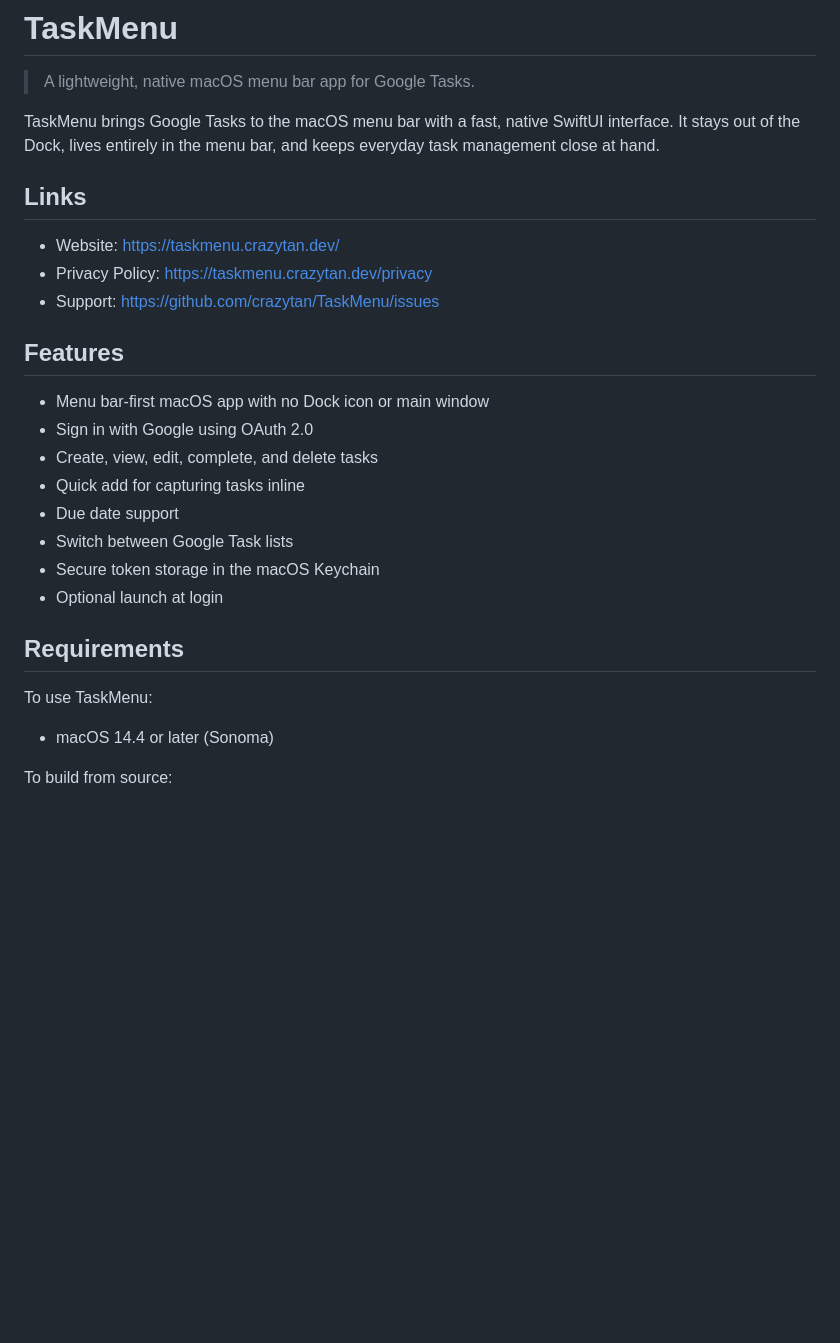
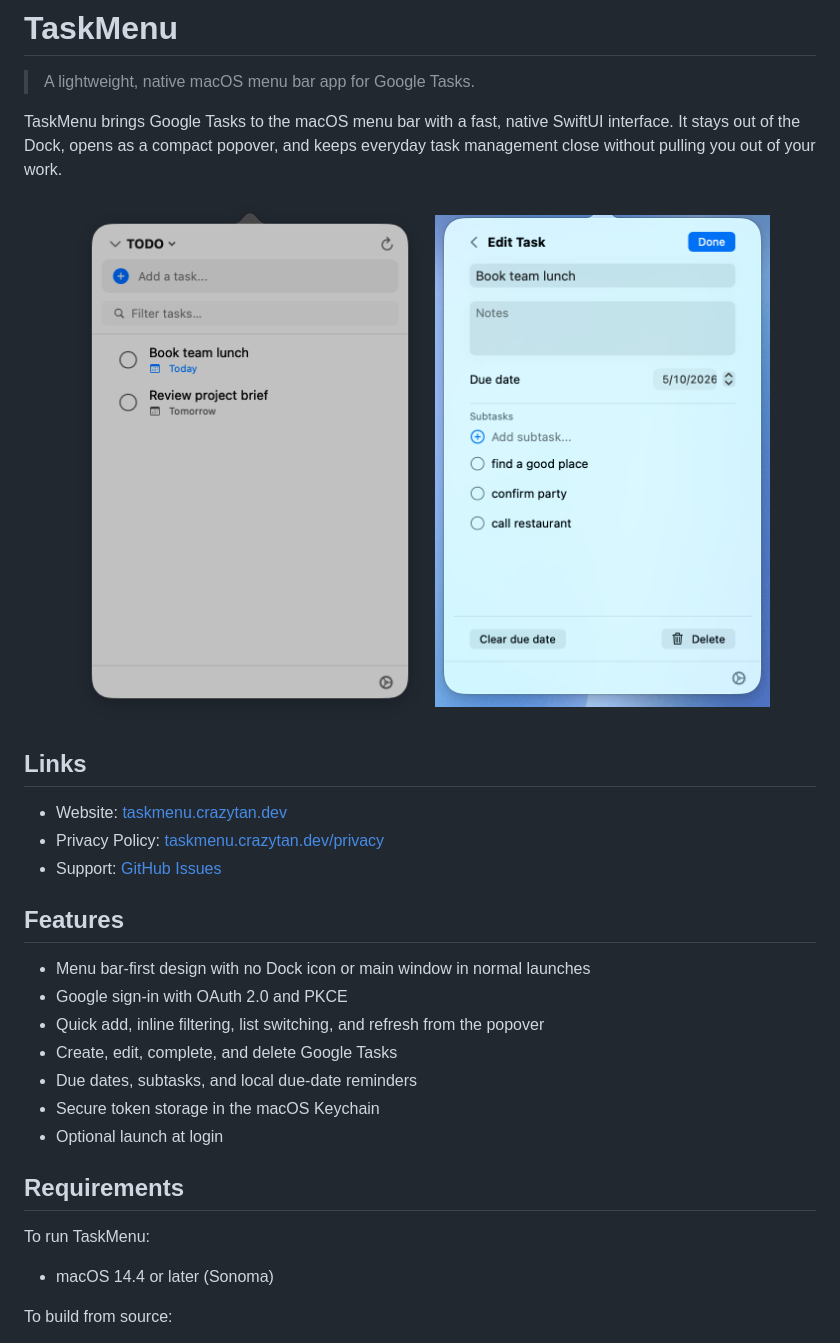
Before and after one commit to crazytan/TaskMenu, a Markdown page: README.md, the part around the change printed below. Drawn GitHub-style; pictures changed too: screenshots/task-detail.png (added), screenshots/task-list.png (added); blank space fills up the shorter version.

Commit message:
Polish README with screenshots

```diff
--- a/README.md
+++ b/README.md
@@ -2,28 +2,32 @@
 
 > A lightweight, native macOS menu bar app for Google Tasks.
 
-TaskMenu brings Google Tasks to the macOS menu bar with a fast, native SwiftUI interface. It stays out of the Dock, lives entirely in the menu bar, and keeps everyday task management close at hand.
+TaskMenu brings Google Tasks to the macOS menu bar with a fast, native SwiftUI interface. It stays out of the Dock, opens as a compact popover, and keeps everyday task management close without pulling you out of your work.
+
+<p align="center">
+  <img src="screenshots/task-list.png" alt="TaskMenu task list popover with quick add and filtering" width="360">
+  <img src="screenshots/task-detail.png" alt="TaskMenu edit task view with due date and subtasks" width="335">
+</p>
 
 ## Links
 
-- Website: https://taskmenu.crazytan.dev/
-- Privacy Policy: https://taskmenu.crazytan.dev/privacy
-- Support: https://github.com/crazytan/TaskMenu/issues
+- Website: [taskmenu.crazytan.dev](https://taskmenu.crazytan.dev/)
+- Privacy Policy: [taskmenu.crazytan.dev/privacy](https://taskmenu.crazytan.dev/privacy)
+- Support: [GitHub Issues](https://github.com/crazytan/TaskMenu/issues)
 
 ## Features
 
-- Menu bar-first macOS app with no Dock icon or main window
-- Sign in with Google using OAuth 2.0
-- Create, view, edit, complete, and delete tasks
-- Quick add for capturing tasks inline
-- Due date support
-- Switch between Google Task lists
+- Menu bar-first design with no Dock icon or main window in normal launches
+- Google sign-in with OAuth 2.0 and PKCE
+- Quick add, inline filtering, list switching, and refresh from the popover
+- Create, edit, complete, and delete Google Tasks
+- Due dates, subtasks, and local due-date reminders
 - Secure token storage in the macOS Keychain
 - Optional launch at login
 
 ## Requirements
 
-To use TaskMenu:
+To run TaskMenu:
 
 - macOS 14.4 or later (Sonoma)
 
```
Also changed, not shown: other parts of README.md (+28 -22 lines).
